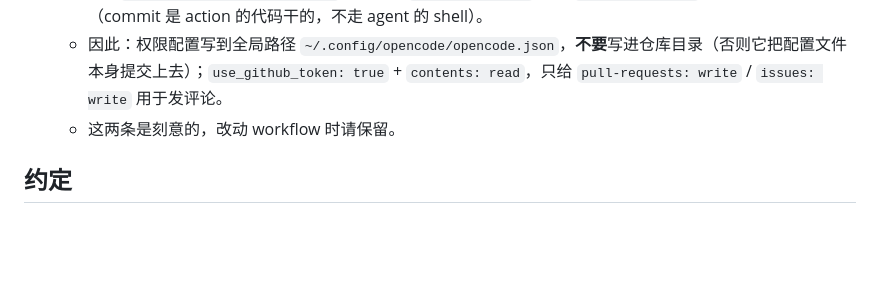
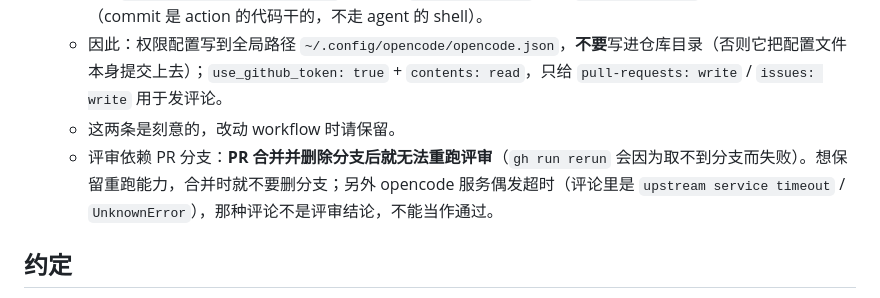
Before and after one commit to bgzolab/logseq-block-linter, a Markdown page: AGENTS.md, the part around the change. Rendered like a GitHub page; blank space fills up the shorter version.

Commit message:
docs(agents): note that a deleted PR branch cannot be re-reviewed

```diff
--- a/AGENTS.md
+++ b/AGENTS.md
@@ -56,6 +56,7 @@ Node 22（见 `.github/workflows/test.yml`）。**改完代码必须 `npm test`
   - opencode action 在结束时会把**脏工作区** `git add/commit/push` 到 PR 分支，用的是它自己的 App token——`permissions: contents: read` 拦不住，`permission.bash` 里的 `git commit/push` deny 规则也拦不住（commit 是 action 的代码干的，不走 agent 的 shell）。
   - 因此：权限配置写到全局路径 `~/.config/opencode/opencode.json`，**不要**写进仓库目录（否则它把配置文件本身提交上去）；`use_github_token: true` + `contents: read`，只给 `pull-requests: write` / `issues: write` 用于发评论。
   - 这两条是刻意的，改动 workflow 时请保留。
+  - 评审依赖 PR 分支：**PR 合并并删除分支后就无法重跑评审**（`gh run rerun` 会因为取不到分支而失败）。想保留重跑能力，合并时就不要删分支；另外 opencode 服务偶发超时（评论里是 `upstream service timeout` / `UnknownError`），那种评论不是评审结论，不能当作通过。
 
 ## 约定
 
```
